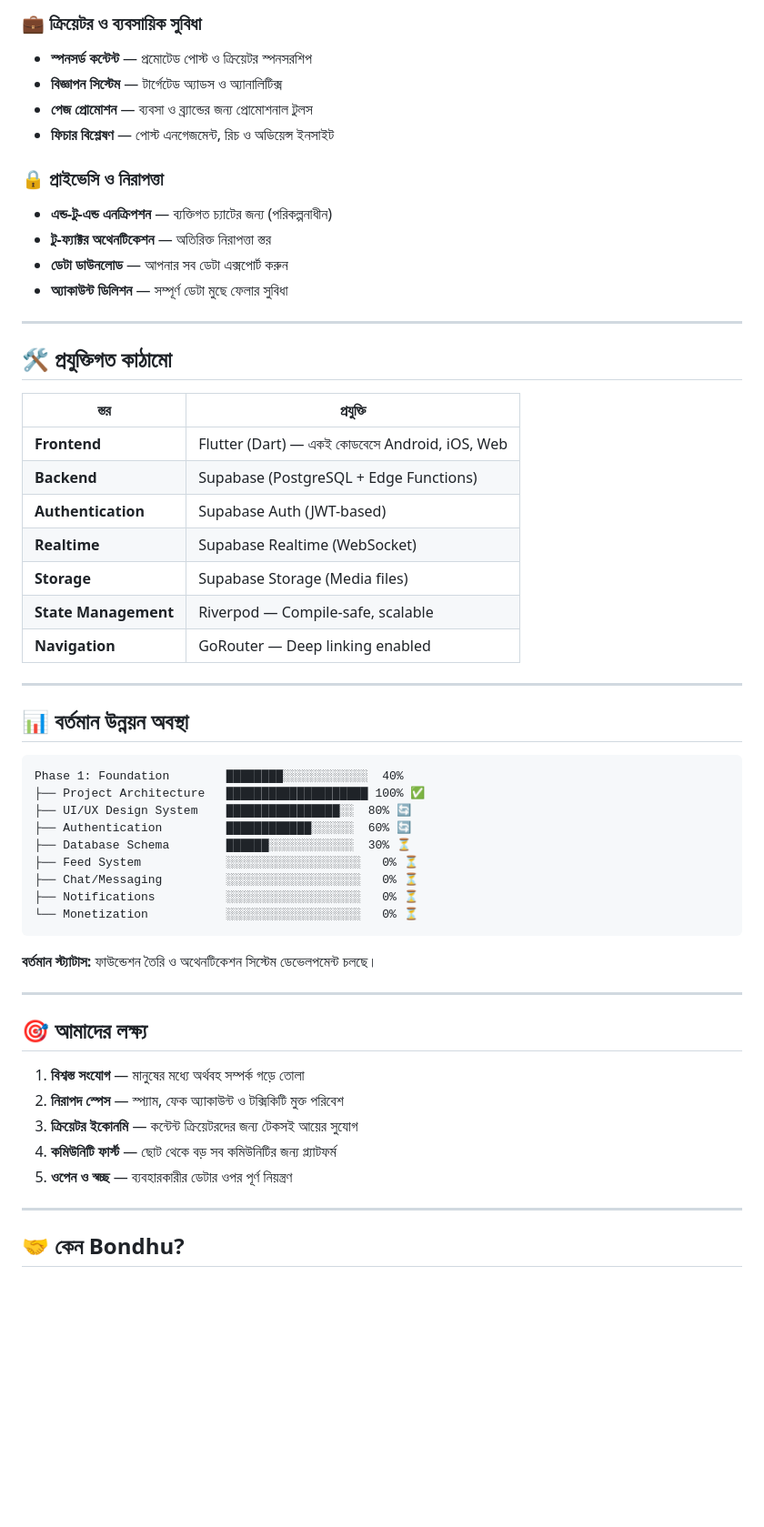
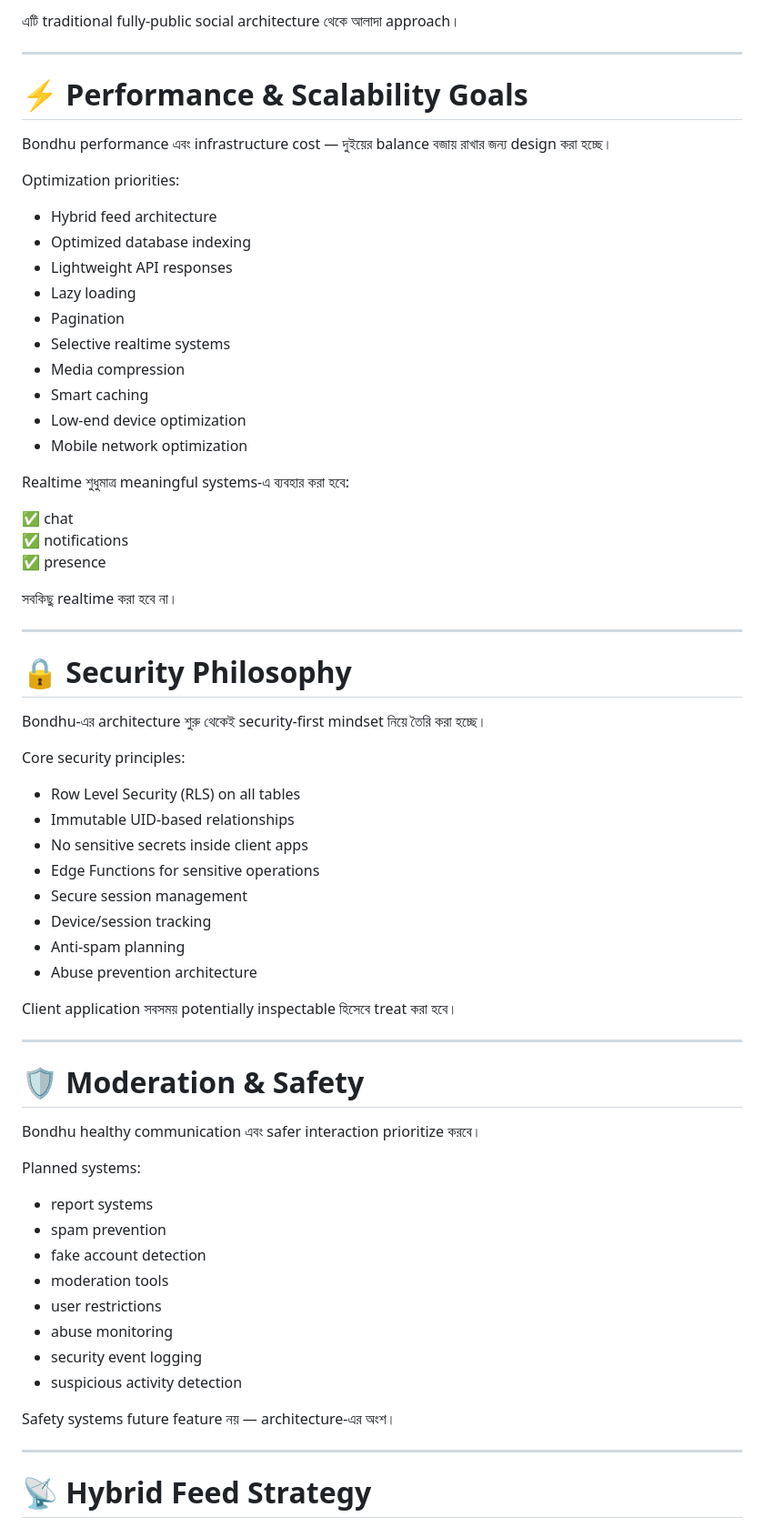
Before and after one commit to nidoham28/Bondhu, a Markdown page: README.md, the part around one of its changes. Shown at 91% size. GitHub-like rendering; blank space fills up the shorter version.

````diff
--- a/README.md
+++ b/README.md
@@ -80,59 +84,72 @@
 
-### 💼 ক্রিয়েটর ও ব্যবসায়িক সুবিধা
-- **স্পনসর্ড কন্টেন্ট** — প্রমোটেড পোস্ট ও ক্রিয়েটর স্পনসরশিপ
-- **বিজ্ঞাপন সিস্টেম** — টার্গেটেড অ্যাডস ও অ্যানালিটিক্স
-- **পেজ প্রোমোশন** — ব্যবসা ও ব্র্যান্ডের জন্য প্রোমোশনাল টুলস
-- **ফিচার বিশ্লেষণ** — পোস্ট এনগেজমেন্ট, রিচ ও অডিয়েন্স ইনসাইট
-
-### 🔒 প্রাইভেসি ও নিরাপত্তা
-- **এন্ড-টু-এন্ড এনক্রিপশন** — ব্যক্তিগত চ্যাটের জন্য (পরিকল্পনাধীন)
-- **টু-ফ্যাক্টর অথেনটিকেশন** — অতিরিক্ত নিরাপত্তা স্তর
-- **ডেটা ডাউনলোড** — আপনার সব ডেটা এক্সপোর্ট করুন
-- **অ্যাকাউন্ট ডিলিশন** — সম্পূর্ণ ডেটা মুছে ফেলার সুবিধা
+এটি traditional fully-public social architecture থেকে আলাদা approach।
 
 ---
 
-## 🛠️ প্রযুক্তিগত কাঠামো
+# ⚡ Performance & Scalability Goals
 
-| স্তর | প্রযুক্তি |
-|------|-----------|
-| **Frontend** | Flutter (Dart) — একই কোডবেসে Android, iOS, Web |
-| **Backend** | Supabase (PostgreSQL + Edge Functions) |
-| **Authentication** | Supabase Auth (JWT-based) |
-| **Realtime** | Supabase Realtime (WebSocket) |
-| **Storage** | Supabase Storage (Media files) |
-| **State Management** | Riverpod — Compile-safe, scalable |
-| **Navigation** | GoRouter — Deep linking enabled |
+Bondhu performance এবং infrastructure cost — দুইয়ের balance বজায় রাখার জন্য design করা হচ্ছে।
+
+Optimization priorities:
+
+- Hybrid feed architecture
+- Optimized database indexing
+- Lightweight API responses
+- Lazy loading
+- Pagination
+- Selective realtime systems
+- Media compression
+- Smart caching
+- Low-end device optimization
+- Mobile network optimization
+
+Realtime শুধুমাত্র meaningful systems-এ ব্যবহার করা হবে:
+
+✅ chat
+✅ notifications
+✅ presence
+
+সবকিছু realtime করা হবে না।
 
 ---
 
-## 📊 বর্তমান উন্নয়ন অবস্থা
+# 🔒 Security Philosophy
 
-```
-Phase 1: Foundation        ████████░░░░░░░░░░░░  40%
-├── Project Architecture   ████████████████████ 100% ✅
-├── UI/UX Design System    ████████████████░░  80% 🔄
-├── Authentication         ████████████░░░░░░  60% 🔄
-├── Database Schema        ██████░░░░░░░░░░░░  30% ⏳
-├── Feed System            ░░░░░░░░░░░░░░░░░░░   0% ⏳
-├── Chat/Messaging         ░░░░░░░░░░░░░░░░░░░   0% ⏳
-├── Notifications          ░░░░░░░░░░░░░░░░░░░   0% ⏳
-└── Monetization           ░░░░░░░░░░░░░░░░░░░   0% ⏳
-```
+Bondhu-এর architecture শুরু থেকেই security-first mindset নিয়ে তৈরি করা হচ্ছে।
 
-**বর্তমান স্ট্যাটাস:** ফাউন্ডেশন তৈরি ও অথেনটিকেশন সিস্টেম ডেভেলপমেন্ট চলছে।
+Core security principles:
+
+- Row Level Security (RLS) on all tables
+- Immutable UID-based relationships
+- No sensitive secrets inside client apps
+- Edge Functions for sensitive operations
+- Secure session management
+- Device/session tracking
+- Anti-spam planning
+- Abuse prevention architecture
+
+Client application সবসময় potentially inspectable হিসেবে treat করা হবে।
 
 ---
 
-## 🎯 আমাদের লক্ষ্য
+# 🛡️ Moderation & Safety
 
-1. **বিশ্বস্ত সংযোগ** — মানুষের মধ্যে অর্থবহ সম্পর্ক গড়ে তোলা
-2. **নিরাপদ স্পেস** — স্প্যাম, ফেক অ্যাকাউন্ট ও টক্সিকিটি মুক্ত পরিবেশ
-3. **ক্রিয়েটর ইকোনমি** — কন্টেন্ট ক্রিয়েটরদের জন্য টেকসই আয়ের সুযোগ
-4. **কমিউনিটি ফার্স্ট** — ছোট থেকে বড় সব কমিউনিটির জন্য প্ল্যাটফর্ম
-5. **ওপেন ও স্বচ্ছ** — ব্যবহারকারীর ডেটার ওপর পূর্ণ নিয়ন্ত্রণ
+Bondhu healthy communication এবং safer interaction prioritize করবে।
+
+Planned systems:
+
+- report systems
+- spam prevention
+- fake account detection
+- moderation tools
+- user restrictions
+- abuse monitoring
+- security event logging
+- suspicious activity detection
+
+Safety systems future feature নয় — architecture-এর অংশ।
 
 ---
 
-## 🤝 কেন Bondhu?
+# 📡 Hybrid Feed Strategy
 
````
Also changed, not shown: other parts of README.md (+339 -63 lines).
